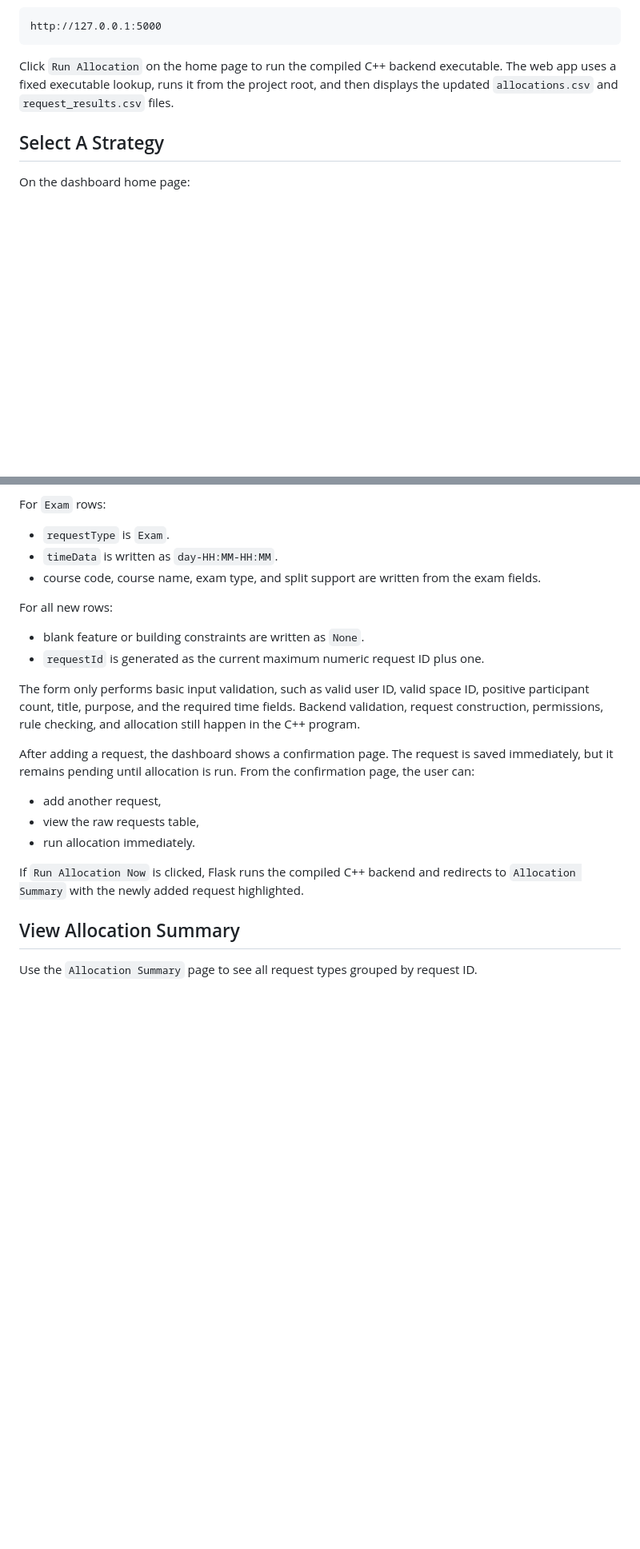
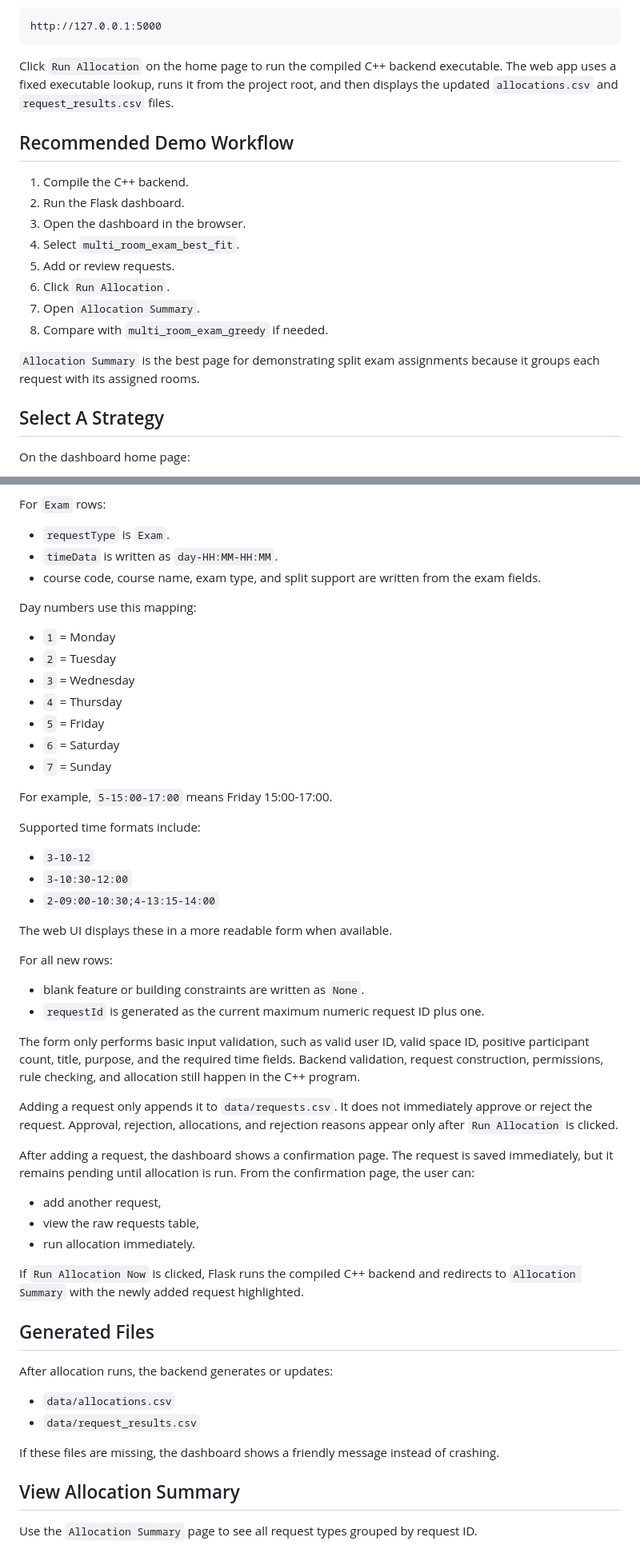
Before and after one commit to itu-itis24-attar22/resource-allocation-system, a Markdown page: web/README.md, 2 parts joined by grey strips. Shown at 80% size. Rendered like a GitHub page; blank space fills up the shorter version.

Commit message:
update web dashboard README

```diff
--- a/web/README.md
+++ b/web/README.md
@@ -48,6 +48,19 @@ http://127.0.0.1:5000
 
 Click `Run Allocation` on the home page to run the compiled C++ backend executable. The web app uses a fixed executable lookup, runs it from the project root, and then displays the updated `allocations.csv` and `request_results.csv` files.
 
+## Recommended Demo Workflow
+
+1. Compile the C++ backend.
+2. Run the Flask dashboard.
+3. Open the dashboard in the browser.
+4. Select `multi_room_exam_best_fit`.
+5. Add or review requests.
+6. Click `Run Allocation`.
+7. Open `Allocation Summary`.
+8. Compare with `multi_room_exam_greedy` if needed.
+
+`Allocation Summary` is the best page for demonstrating split exam assignments because it groups each request with its assigned rooms.
+
 ## Select A Strategy
 
 On the dashboard home page:
@@ -102,12 +122,34 @@ For `Exam` rows:
 - `timeData` is written as `day-HH:MM-HH:MM`.
 - course code, course name, exam type, and split support are written from the exam fields.
 
+Day numbers use this mapping:
+
+- `1` = Monday
+- `2` = Tuesday
+- `3` = Wednesday
+- `4` = Thursday
+- `5` = Friday
+- `6` = Saturday
+- `7` = Sunday
+
+For example, `5-15:00-17:00` means Friday 15:00-17:00.
+
+Supported time formats include:
+
+- `3-10-12`
+- `3-10:30-12:00`
+- `2-09:00-10:30;4-13:15-14:00`
+
+The web UI displays these in a more readable form when available.
+
 For all new rows:
 
 - blank feature or building constraints are written as `None`.
 - `requestId` is generated as the current maximum numeric request ID plus one.
 
 The form only performs basic input validation, such as valid user ID, valid space ID, positive participant count, title, purpose, and the required time fields. Backend validation, request construction, permissions, rule checking, and allocation still happen in the C++ program.
+
+Adding a request only appends it to `data/requests.csv`. It does not immediately approve or reject the request. Approval, rejection, allocations, and rejection reasons appear only after `Run Allocation` is clicked.
 
 After adding a request, the dashboard shows a confirmation page. The request is saved immediately, but it remains pending until allocation is run. From the confirmation page, the user can:
 
@@ -116,6 +158,15 @@ After adding a request, the dashboard shows a confirmation page. The request is
 - run allocation immediately.
 
 If `Run Allocation Now` is clicked, Flask runs the compiled C++ backend and redirects to `Allocation Summary` with the newly added request highlighted.
+
+## Generated Files
+
+After allocation runs, the backend generates or updates:
+
+- `data/allocations.csv`
+- `data/request_results.csv`
+
+If these files are missing, the dashboard shows a friendly message instead of crashing.
 
 ## View Allocation Summary
 
```
Also changed, not shown: other parts of web/README.md (+7 -0 lines).
